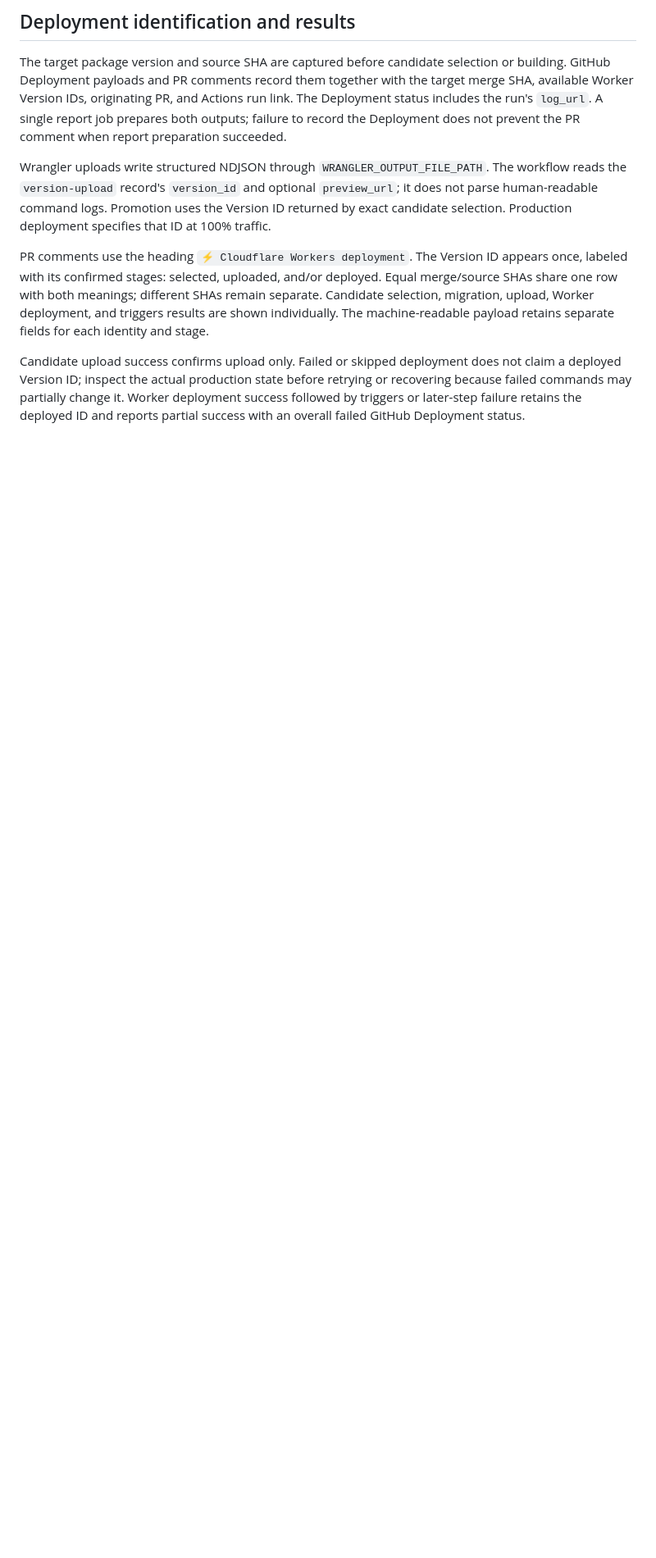
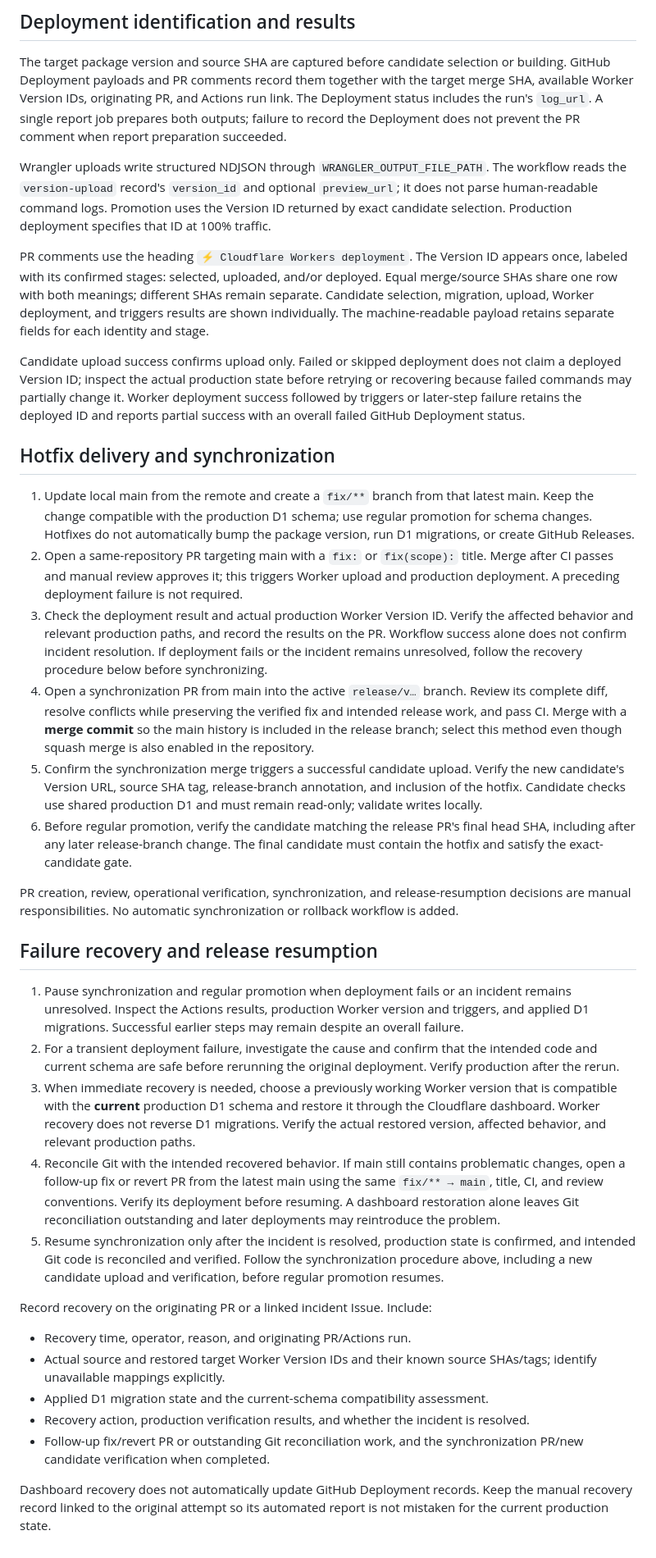
Before and after one commit to herokwon/blog, a Markdown page: docs/operations/ci-cd.md, the part around one of its changes. Shown at 82% size. Rendered like a GitHub page; blank space fills up the shorter version.

Commit message:
docs: define hotfix synchronization and recovery procedures

```diff
--- a/docs/operations/ci-cd.md
+++ b/docs/operations/ci-cd.md
@@ -34,3 +34,32 @@ Wrangler uploads write structured NDJSON through `WRANGLER_OUTPUT_FILE_PATH`. Th
 PR comments use the heading `⚡ Cloudflare Workers deployment`. The Version ID appears once, labeled with its confirmed stages: selected, uploaded, and/or deployed. Equal merge/source SHAs share one row with both meanings; different SHAs remain separate. Candidate selection, migration, upload, Worker deployment, and triggers results are shown individually. The machine-readable payload retains separate fields for each identity and stage.
 
 Candidate upload success confirms upload only. Failed or skipped deployment does not claim a deployed Version ID; inspect the actual production state before retrying or recovering because failed commands may partially change it. Worker deployment success followed by triggers or later-step failure retains the deployed ID and reports partial success with an overall failed GitHub Deployment status.
+
+## Hotfix delivery and synchronization
+
+1. Update local main from the remote and create a `fix/**` branch from that latest main. Keep the change compatible with the production D1 schema; use regular promotion for schema changes. Hotfixes do not automatically bump the package version, run D1 migrations, or create GitHub Releases.
+2. Open a same-repository PR targeting main with a `fix:` or `fix(scope):` title. Merge after CI passes and manual review approves it; this triggers Worker upload and production deployment. A preceding deployment failure is not required.
+3. Check the deployment result and actual production Worker Version ID. Verify the affected behavior and relevant production paths, and record the results on the PR. Workflow success alone does not confirm incident resolution. If deployment fails or the incident remains unresolved, follow the recovery procedure below before synchronizing.
+4. Open a synchronization PR from main into the active `release/v…` branch. Review its complete diff, resolve conflicts while preserving the verified fix and intended release work, and pass CI. Merge with a **merge commit** so the main history is included in the release branch; select this method even though squash merge is also enabled in the repository.
+5. Confirm the synchronization merge triggers a successful candidate upload. Verify the new candidate's Version URL, source SHA tag, release-branch annotation, and inclusion of the hotfix. Candidate checks use shared production D1 and must remain read-only; validate writes locally.
+6. Before regular promotion, verify the candidate matching the release PR's final head SHA, including after any later release-branch change. The final candidate must contain the hotfix and satisfy the exact-candidate gate.
+
+PR creation, review, operational verification, synchronization, and release-resumption decisions are manual responsibilities. No automatic synchronization or rollback workflow is added.
+
+## Failure recovery and release resumption
+
+1. Pause synchronization and regular promotion when deployment fails or an incident remains unresolved. Inspect the Actions results, production Worker version and triggers, and applied D1 migrations. Successful earlier steps may remain despite an overall failure.
+2. For a transient deployment failure, investigate the cause and confirm that the intended code and current schema are safe before rerunning the original deployment. Verify production after the rerun.
+3. When immediate recovery is needed, choose a previously working Worker version that is compatible with the **current** production D1 schema and restore it through the Cloudflare dashboard. Worker recovery does not reverse D1 migrations. Verify the actual restored version, affected behavior, and relevant production paths.
+4. Reconcile Git with the intended recovered behavior. If main still contains problematic changes, open a follow-up fix or revert PR from the latest main using the same `fix/** → main`, title, CI, and review conventions. Verify its deployment before resuming. A dashboard restoration alone leaves Git reconciliation outstanding and later deployments may reintroduce the problem.
+5. Resume synchronization only after the incident is resolved, production state is confirmed, and intended Git code is reconciled and verified. Follow the synchronization procedure above, including a new candidate upload and verification, before regular promotion resumes.
+
+Record recovery on the originating PR or a linked incident Issue. Include:
+
+- Recovery time, operator, reason, and originating PR/Actions run.
+- Actual source and restored target Worker Version IDs and their known source SHAs/tags; identify unavailable mappings explicitly.
+- Applied D1 migration state and the current-schema compatibility assessment.
+- Recovery action, production verification results, and whether the incident is resolved.
+- Follow-up fix/revert PR or outstanding Git reconciliation work, and the synchronization PR/new candidate verification when completed.
+
+Dashboard recovery does not automatically update GitHub Deployment records. Keep the manual recovery record linked to the original attempt so its automated report is not mistaken for the current production state.
```
Also changed, not shown: other parts of docs/operations/ci-cd.md (+3 -3 lines), docs/architecture/deployment.md (+33 -23 lines).
